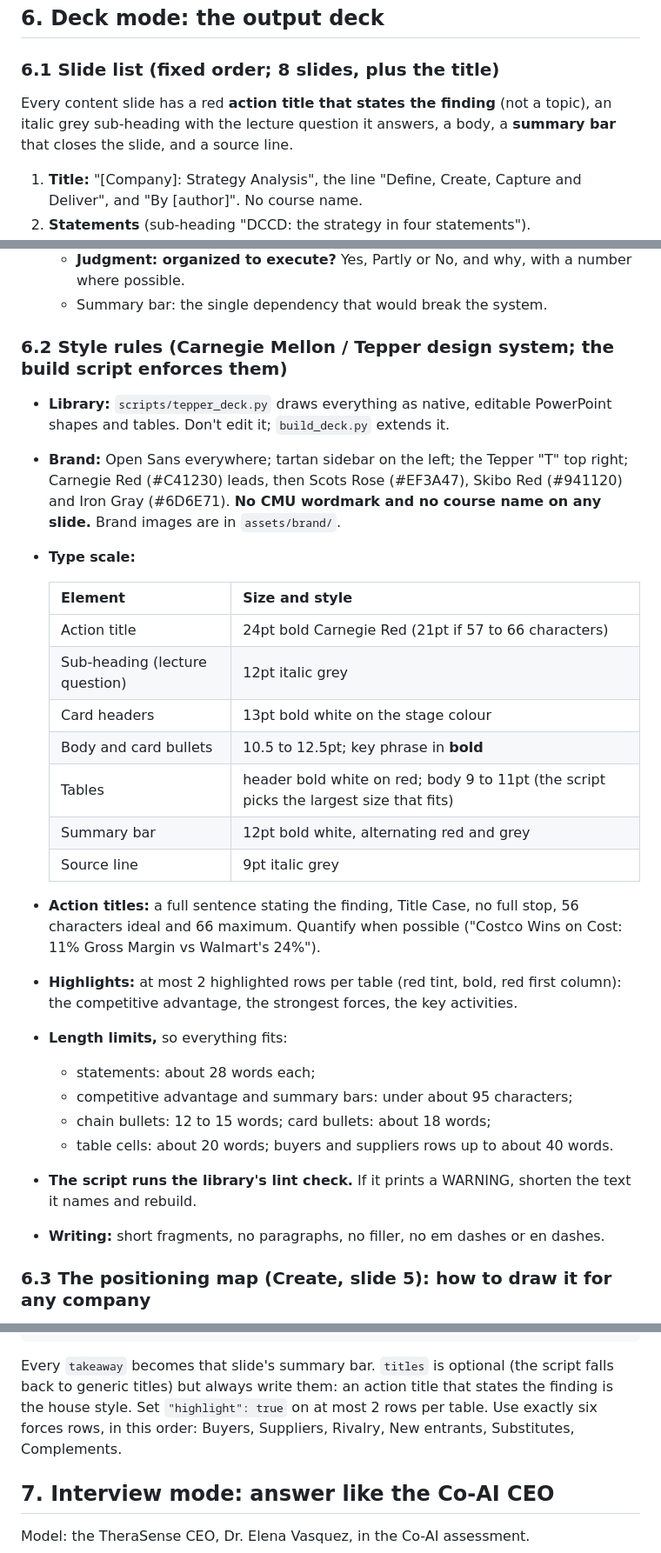
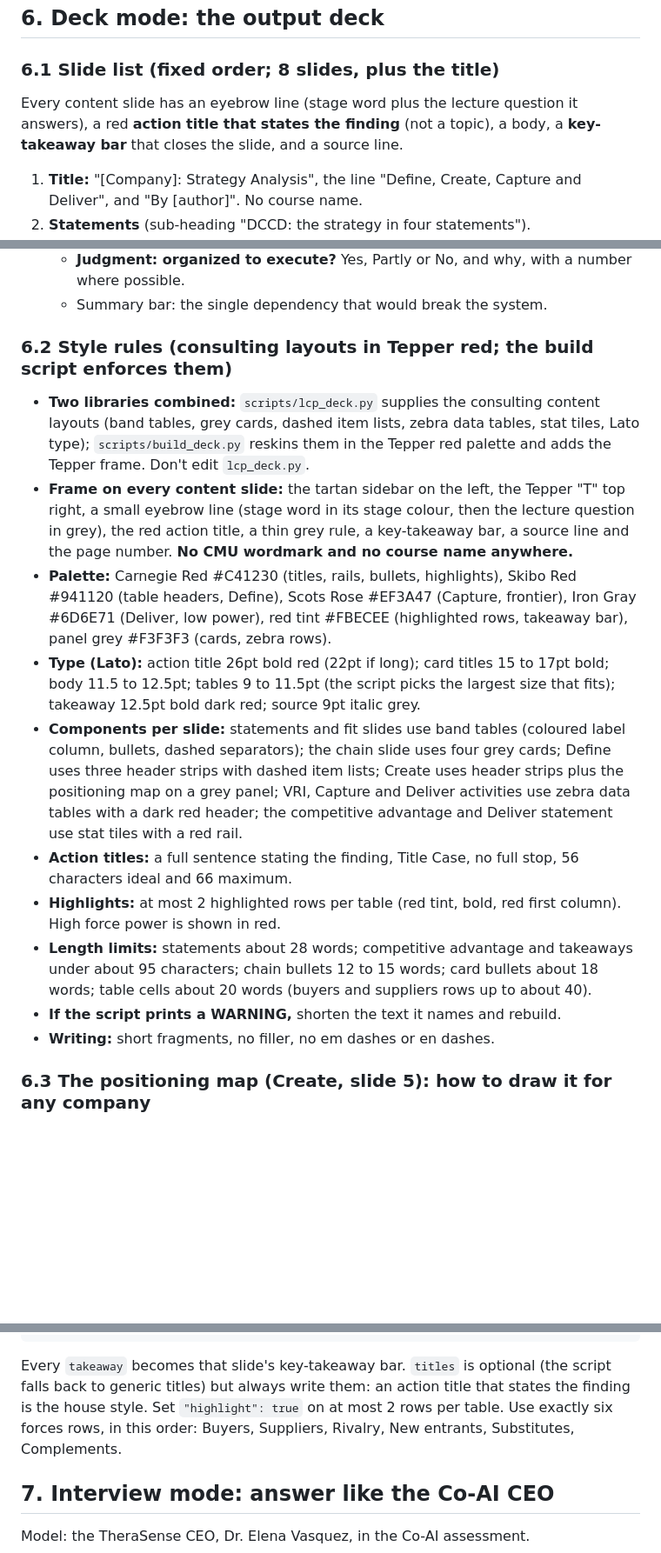
Before and after one commit to zuhayr77/AI-Business-Strategy-Agent, a Markdown page: dccd-strategy-agent/SKILL.md, 3 parts joined by grey strips. Shown at 87% size. Drawn GitHub-style; blank space fills up the shorter version.

````diff
--- a/dccd-strategy-agent/SKILL.md
+++ b/dccd-strategy-agent/SKILL.md
@@ -177,7 +177,7 @@ In Statement mode, output only the requested statement, then one line: "Weakest
 ## 6. Deck mode: the output deck
 
 ### 6.1 Slide list (fixed order; 8 slides, plus the title)
-Every content slide has a red **action title that states the finding** (not a topic), an italic grey sub-heading with the lecture question it answers, a body, a **summary bar** that closes the slide, and a source line.
+Every content slide has an eyebrow line (stage word plus the lecture question it answers), a red **action title that states the finding** (not a topic), a body, a **key-takeaway bar** that closes the slide, and a source line.
 
 1. **Title:** "[Company]: Strategy Analysis", the line "Define, Create, Capture and Deliver", and "By [author]". No course name.
 2. **Statements** (sub-heading "DCCD: the strategy in four statements").
@@ -208,30 +208,17 @@ Every content slide has a red **action title that states the finding** (not a to
    - **Judgment: organized to execute?** Yes, Partly or No, and why, with a number where possible.
    - Summary bar: the single dependency that would break the system.
 
-### 6.2 Style rules (Carnegie Mellon / Tepper design system; the build script enforces them)
-- **Library:** `scripts/tepper_deck.py` draws everything as native, editable PowerPoint shapes and tables. Don't edit it; `build_deck.py` extends it.
-- **Brand:** Open Sans everywhere; tartan sidebar on the left; the Tepper "T" top right; Carnegie Red (#C41230) leads, then Scots Rose (#EF3A47), Skibo Red (#941120) and Iron Gray (#6D6E71). **No CMU wordmark and no course name on any slide.** Brand images are in `assets/brand/`.
-- **Type scale:**
-
-  | Element | Size and style |
-  |---|---|
-  | Action title | 24pt bold Carnegie Red (21pt if 57 to 66 characters) |
-  | Sub-heading (lecture question) | 12pt italic grey |
-  | Card headers | 13pt bold white on the stage colour |
-  | Body and card bullets | 10.5 to 12.5pt; key phrase in **bold** |
-  | Tables | header bold white on red; body 9 to 11pt (the script picks the largest size that fits) |
-  | Summary bar | 12pt bold white, alternating red and grey |
-  | Source line | 9pt italic grey |
-
-- **Action titles:** a full sentence stating the finding, Title Case, no full stop, 56 characters ideal and 66 maximum. Quantify when possible ("Costco Wins on Cost: 11% Gross Margin vs Walmart's 24%").
-- **Highlights:** at most 2 highlighted rows per table (red tint, bold, red first column): the competitive advantage, the strongest forces, the key activities.
-- **Length limits,** so everything fits:
-  - statements: about 28 words each;
-  - competitive advantage and summary bars: under about 95 characters;
-  - chain bullets: 12 to 15 words; card bullets: about 18 words;
-  - table cells: about 20 words; buyers and suppliers rows up to about 40 words.
-- **The script runs the library's lint check.** If it prints a WARNING, shorten the text it names and rebuild.
-- **Writing:** short fragments, no paragraphs, no filler, no em dashes or en dashes.
+### 6.2 Style rules (consulting layouts in Tepper red; the build script enforces them)
+- **Two libraries combined:** `scripts/lcp_deck.py` supplies the consulting content layouts (band tables, grey cards, dashed item lists, zebra data tables, stat tiles, Lato type); `scripts/build_deck.py` reskins them in the Tepper red palette and adds the Tepper frame. Don't edit `lcp_deck.py`.
+- **Frame on every content slide:** the tartan sidebar on the left, the Tepper "T" top right, a small eyebrow line (stage word in its stage colour, then the lecture question in grey), the red action title, a thin grey rule, a key-takeaway bar, a source line and the page number. **No CMU wordmark and no course name anywhere.**
+- **Palette:** Carnegie Red #C41230 (titles, rails, bullets, highlights), Skibo Red #941120 (table headers, Define), Scots Rose #EF3A47 (Capture, frontier), Iron Gray #6D6E71 (Deliver, low power), red tint #FBECEE (highlighted rows, takeaway bar), panel grey #F3F3F3 (cards, zebra rows).
+- **Type (Lato):** action title 26pt bold red (22pt if long); card titles 15 to 17pt bold; body 11.5 to 12.5pt; tables 9 to 11.5pt (the script picks the largest size that fits); takeaway 12.5pt bold dark red; source 9pt italic grey.
+- **Components per slide:** statements and fit slides use band tables (coloured label column, bullets, dashed separators); the chain slide uses four grey cards; Define uses three header strips with dashed item lists; Create uses header strips plus the positioning map on a grey panel; VRI, Capture and Deliver activities use zebra data tables with a dark red header; the competitive advantage and Deliver statement use stat tiles with a red rail.
+- **Action titles:** a full sentence stating the finding, Title Case, no full stop, 56 characters ideal and 66 maximum.
+- **Highlights:** at most 2 highlighted rows per table (red tint, bold, red first column). High force power is shown in red.
+- **Length limits:** statements about 28 words; competitive advantage and takeaways under about 95 characters; chain bullets 12 to 15 words; card bullets about 18 words; table cells about 20 words (buyers and suppliers rows up to about 40).
+- **If the script prints a WARNING,** shorten the text it names and rebuild.
+- **Writing:** short fragments, no filler, no em dashes or en dashes.
 
 ### 6.3 The positioning map (Create, slide 5): how to draw it for any company
 The lecture's position test plots firms on two axes, with a concave **competitive frontier** (the best WTP achievable at each cost level with today's technology).
@@ -304,7 +291,7 @@ The lecture's position test plots firms on two axes, with a concave **competitiv
   }
 }
 ```
-Every `takeaway` becomes that slide's summary bar. `titles` is optional (the script falls back to generic titles) but always write them: an action title that states the finding is the house style. Set `"highlight": true` on at most 2 rows per table. Use exactly six forces rows, in this order: Buyers, Suppliers, Rivalry, New entrants, Substitutes, Complements.
+Every `takeaway` becomes that slide's key-takeaway bar. `titles` is optional (the script falls back to generic titles) but always write them: an action title that states the finding is the house style. Set `"highlight": true` on at most 2 rows per table. Use exactly six forces rows, in this order: Buyers, Suppliers, Rivalry, New entrants, Substitutes, Complements.
 
 ## 7. Interview mode: answer like the Co-AI CEO
 
````
Also changed, not shown: other parts of dccd-strategy-agent/SKILL.md (+1 -1 lines), README.md (+2 -2 lines), docs/capture.png, docs/chain.png, docs/create_map.png, docs/deliver_fit.png, docs/statements.png, docs/title.png, 8 other files.
